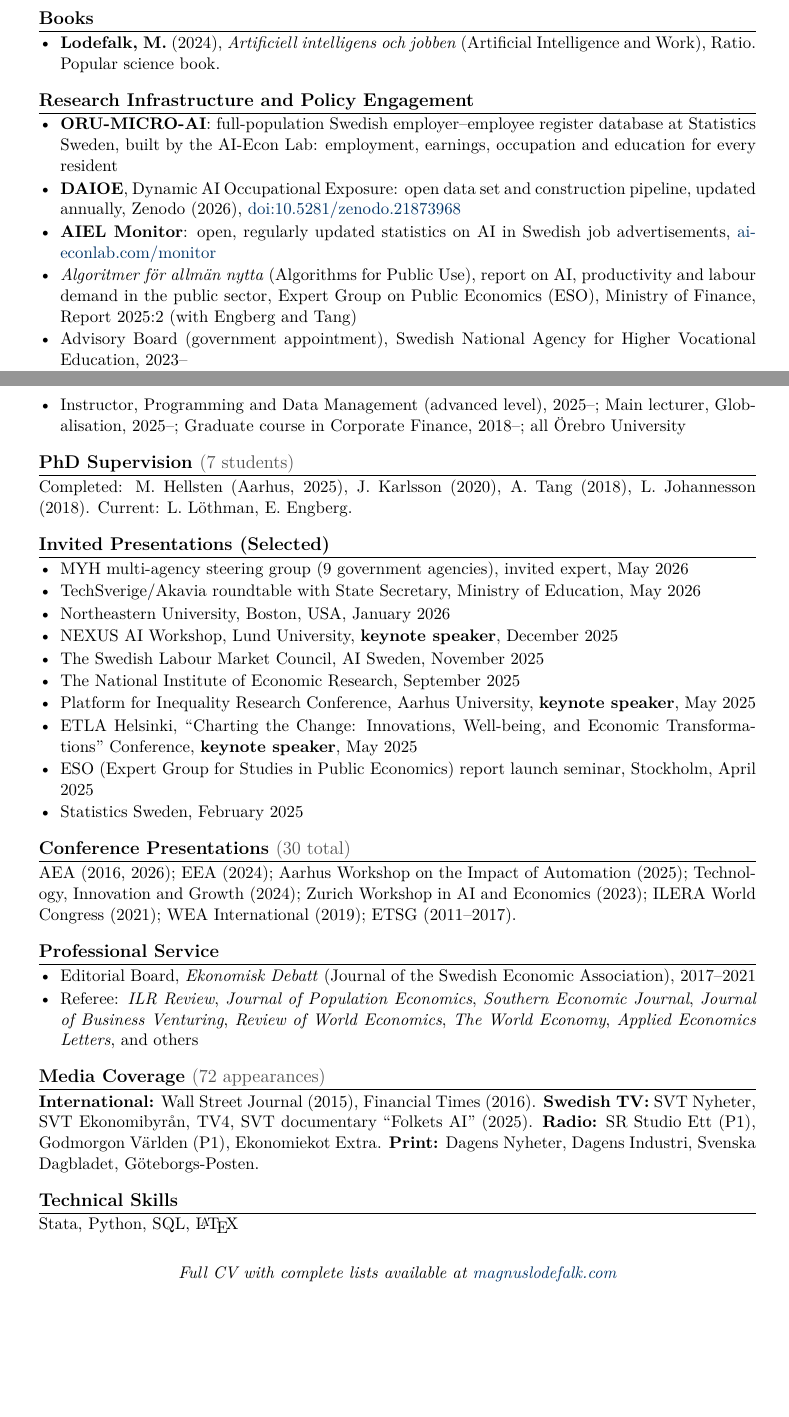
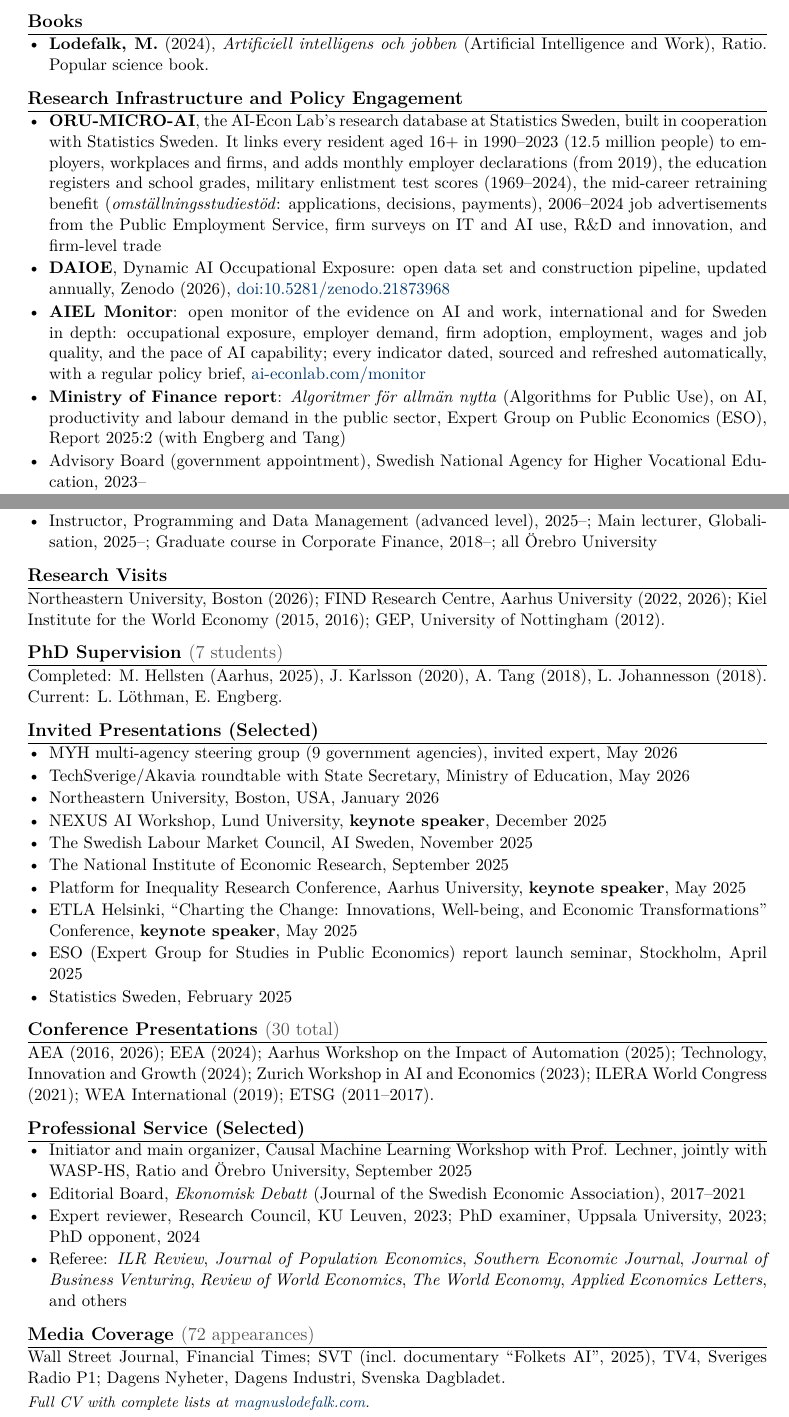
Before and after one commit to Magnus-L/cv, a LaTeX CV (Lodefalk_CV_Short.tex): two parts of pages 2 and 3 of 3, joined at a grey line, cut so that both start at the same text, the shorter picture padded with empty space. Compiled offline with pdfLaTeX.

Commit message:
CV: short CV fills 3 pp (ORU-MICRO-AI contents, Monitor scope, Ministry of Finance report, SCB and MONA reference groups, research visits, service selected, two more papers); UWO master's-level studies wording; SCB reference group in all versions
Co-Authored-By: Claude Opus 5.5 <noreply@anthropic.com>
Claude-Session: https://claude.ai/code/session_01JtkMcxEkbMGNA5KLTXd76V

```diff
--- a/Lodefalk_CV_Short.tex
+++ b/Lodefalk_CV_Short.tex
@@ -9,7 +9,7 @@
 \usepackage[utf8]{inputenc}
 \usepackage[T1]{fontenc}
 \usepackage{lmodern}
-\usepackage[margin=0.9in]{geometry}
+\usepackage[margin=0.8in]{geometry}
 \usepackage{hyperref}
 \usepackage{titlesec}
 \usepackage{enumitem}
@@ -39,7 +39,7 @@
  {}
  [\titlerule]
 
-\titlespacing*{\section}{0pt}{10pt}{5pt}
+\titlespacing*{\section}{0pt}{8pt}{4pt}
 
 % ---- List formatting ----
 \setlist[itemize]{leftmargin=*, nosep, topsep=1pt, itemsep=1pt}
@@ -168,9 +173,9 @@ AI and labour markets $\cdot$ Policy evaluation $\cdot$ Register data $\cdot$ In
 %-------------------------------------------------------------------------
 \vspace{-2pt}
 \begin{itemize}
- \cventry{\textbf{ORU-MICRO-AI}: full-population Swedish employer--employee register database at Statistics Sweden, built by the AI-Econ Lab: employment, earnings, occupation and education for every resident}
+ \cventry{\textbf{ORU-MICRO-AI}, the AI-Econ Lab's research database at Statistics Sweden, built in cooperation with Statistics Sweden. It links every resident aged 16+ in 1990--2023 (12.5 million people) to employers, workplaces and firms, and adds monthly employer declarations (from 2019), the education registers and school grades, military enlistment test scores (1969--2024), the mid-career retraining benefit (\textit{omställningsstudiestöd}: applications, decisions, payments), 2006--2024 job advertisements from the Public Employment Service, firm surveys on IT and AI use, R\&D and innovation, and firm-level trade}
  \cventry{\textbf{DAIOE}, Dynamic AI Occupational Exposure: open data set and construction pipeline, updated annually, Zenodo (2026), \href{https://doi.org/10.5281/zenodo.21873968}{doi:10.5281/zenodo.21873968}}
- \cventry{\textbf{AIEL Monitor}: open, regularly updated statistics on AI in Swedish job advertisements, \href{https://ai-econlab.com/monitor/}{ai-econlab.com/monitor}}
- \cventry{\textit{Algoritmer för allmän nytta} (Algorithms for Public Use), report on AI, productivity and labour demand in the public sector, Expert Group on Public Economics (ESO), Ministry of Finance, Report 2025:2 (with Engberg and Tang)}
+ \cventry{\textbf{AIEL Monitor}: open monitor of the evidence on AI and work, international and for Sweden in depth: occupational exposure, employer demand, firm adoption, employment, wages and job quality, and the pace of AI capability; every indicator dated, sourced and refreshed automatically, with a regular policy brief, \href{https://ai-econlab.com/monitor/}{ai-econlab.com/monitor}}
+ \cventry{\textbf{Ministry of Finance report}: \textit{Algoritmer för allmän nytta} (Algorithms for Public Use), on AI, productivity and labour demand in the public sector, Expert Group on Public Economics (ESO), Report 2025:2 (with Engberg and Tang)}
  \cventry{Advisory Board (government appointment), Swedish National Agency for Higher Vocational Education, 2023--}
  \cventry{Scientific Board, Swedish Public Employment Service, 2025--}
@@ -197,6 +204,12 @@ AI and labour markets $\cdot$ Policy evaluation $\cdot$ Register data $\cdot$ In
  \cventry{Initiator and main lecturer, ``Artificial Intelligence and the (R)evolution of Working Life,'' Örebro University, 2024--}
  \cventry{Instructor, Programming and Data Management (advanced level), 2025--; Main lecturer, Globalisation, 2025--; Graduate course in Corporate Finance, 2018--; all Örebro University}
 \end{itemize}
+
+%-------------------------------------------------------------------------
+\section{Research Visits}
+%-------------------------------------------------------------------------
+\vspace{-2pt}
+Northeastern University, Boston (2026); FIND Research Centre, Aarhus University (2022, 2026); Kiel Institute for the World Economy (2015, 2016); GEP, University of Nottingham (2012).
 
 %-------------------------------------------------------------------------
 \section{PhD Supervision \sectioncount{7 students}}
@@ -228,11 +241,13 @@ Completed: M. Hellsten (Aarhus, 2025), J. Karlsson (2020), A. Tang (2018), L. Jo
 AEA (2016, 2026); EEA (2024); Aarhus Workshop on the Impact of Automation (2025); Technology, Innovation and Growth (2024); Zurich Workshop in AI and Economics (2023); ILERA World Congress (2021); WEA International (2019); ETSG (2011--2017).
 
 %-------------------------------------------------------------------------
-\section{Professional Service}
+\section{Professional Service (Selected)}
 %-------------------------------------------------------------------------
 \vspace{-2pt}
 \begin{itemize}
+ \cventry{Initiator and main organizer, Causal Machine Learning Workshop with Prof. Lechner, jointly with WASP-HS, Ratio and Örebro University, September 2025}
  \cventry{Editorial Board, \textit{Ekonomisk Debatt} (Journal of the Swedish Economic Association), 2017--2021}
+ \cventry{Expert reviewer, Research Council, KU Leuven, 2023; PhD examiner, Uppsala University, 2023; PhD opponent, 2024}
  \cventry{Referee: \textit{ILR Review}, \textit{Journal of Population Economics}, \textit{Southern Economic Journal}, \textit{Journal of Business Venturing}, \textit{Review of World Economics}, \textit{The World Economy}, \textit{Applied Economics Letters}, and others}
 \end{itemize}
 
@@ -240,17 +255,8 @@ AEA (2016, 2026); EEA (2024); Aarhus Workshop on the Impact of Automation (2025)
 \section{Media Coverage \sectioncount{72 appearances}}
 %-------------------------------------------------------------------------
 \vspace{-2pt}
-\textbf{International:} Wall Street Journal (2015), Financial Times (2016). \textbf{Swedish TV:} SVT Nyheter, SVT Ekonomibyrån, TV4, SVT documentary ``Folkets AI'' (2025). \textbf{Radio:} SR Studio Ett (P1), Godmorgon Världen (P1), Ekonomiekot Extra. \textbf{Print:} Dagens Nyheter, Dagens Industri, Svenska Dagbladet, Göteborgs-Posten.
+Wall Street Journal, Financial Times; SVT (incl.\ documentary ``Folkets AI'', 2025), TV4, Sveriges Radio P1; Dagens Nyheter, Dagens Industri, Svenska Dagbladet.
 
-%-------------------------------------------------------------------------
-\section{Technical Skills}
-%-------------------------------------------------------------------------
-\vspace{-2pt}
-Stata, Python, SQL, \LaTeX
-
-\vspace{6pt}
-\begin{center}
-\textit{Full CV with complete lists available at \href{https://sites.google.com/view/magnuslodefalk}{magnuslodefalk.com}}
-\end{center}
+\vspace{2pt}\noindent{\small\textit{Full CV with complete lists at \href{https://sites.google.com/view/magnuslodefalk}{magnuslodefalk.com}.}}
 
 \end{document}
```
Also changed, not shown: Lodefalk_CV.tex (+2 -1 lines), Lodefalk_CV_Comprehensive.tex (+2 -1 lines), Lodefalk_CV_Short.tex (9 more changed lines).
